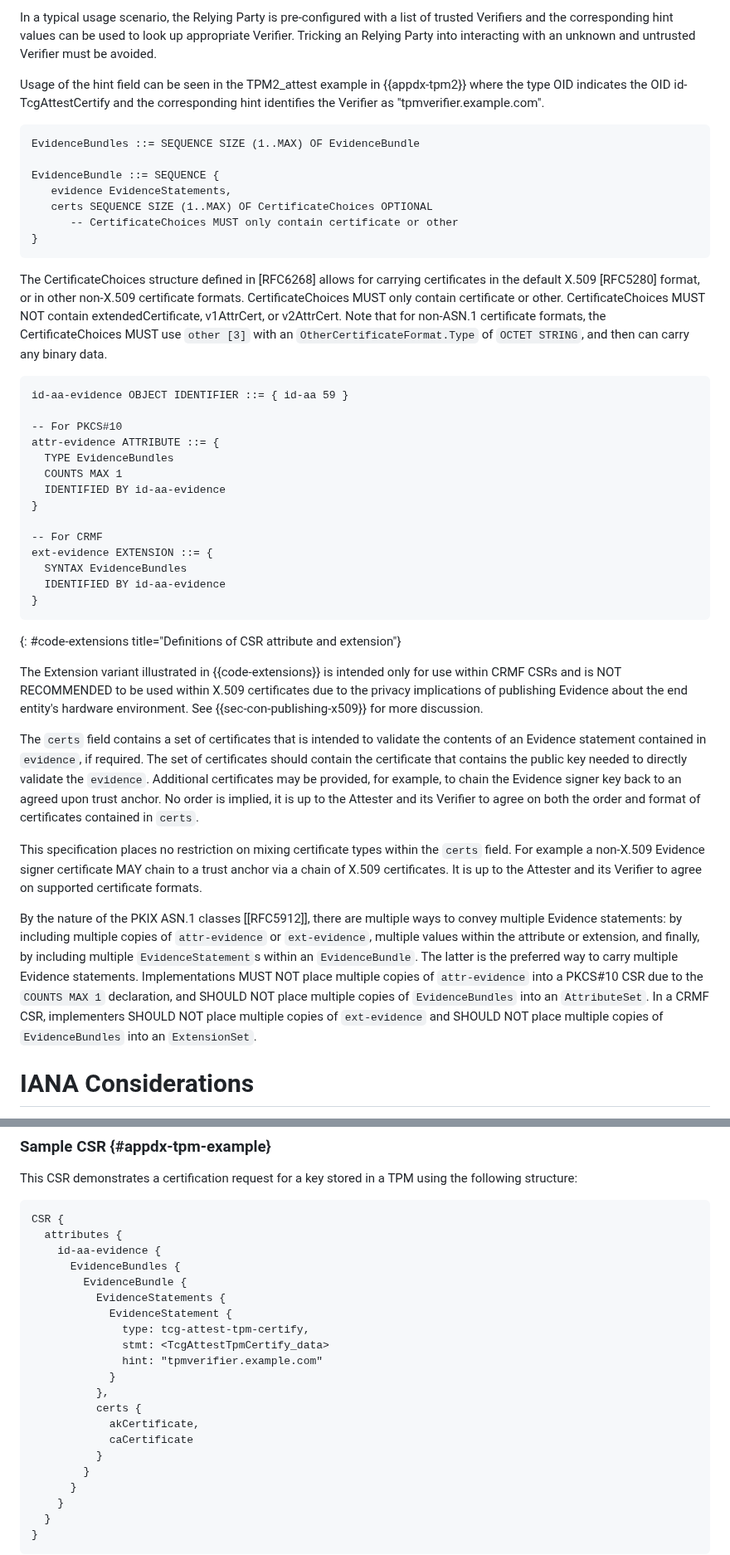
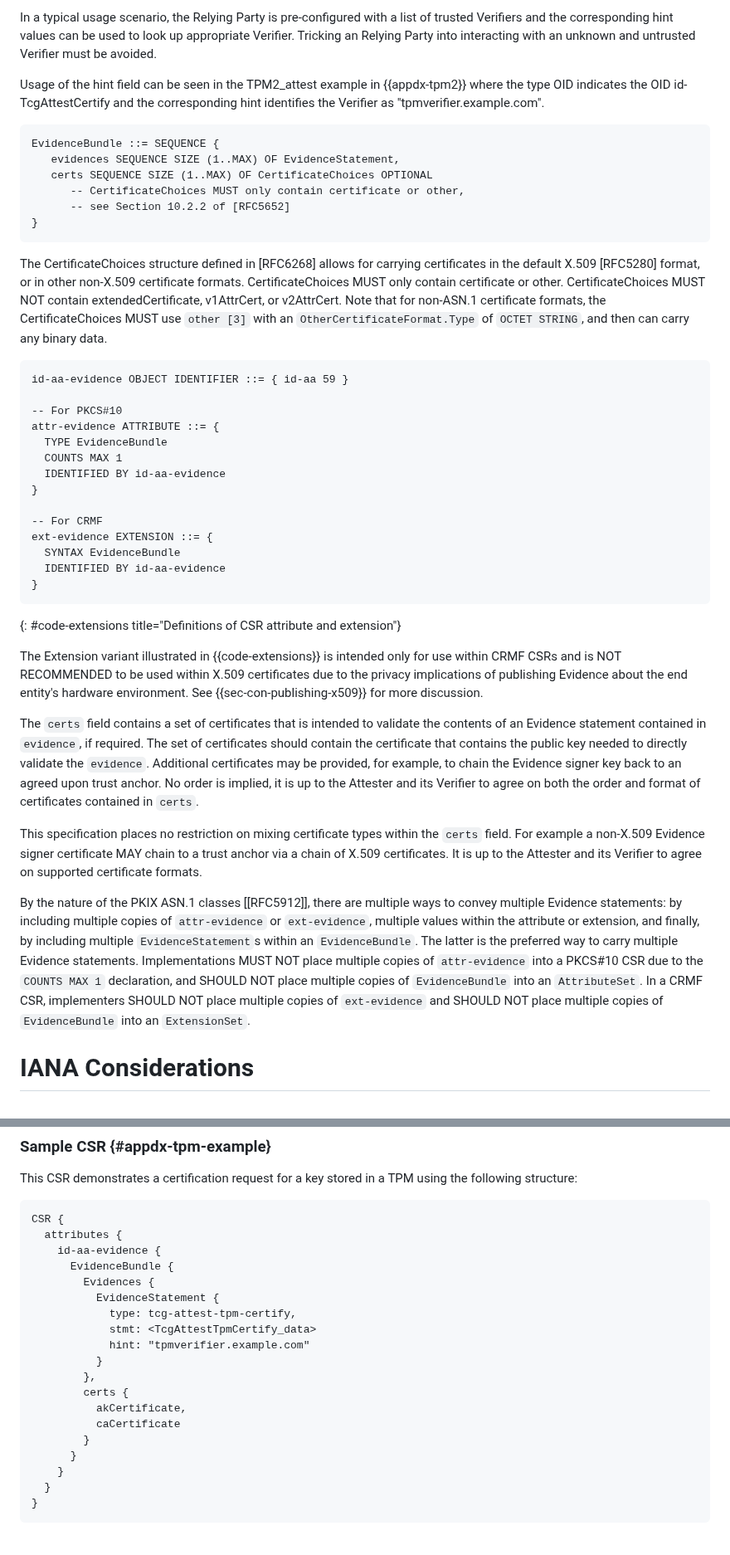
Before and after one commit to lamps-wg/csr-attestation, a Markdown page: draft-ietf-lamps-csr-attestation.md, 2 parts joined by grey strips. Shown at 83% size. Drawn GitHub-style; blank space fills up the shorter version.

```diff
--- a/draft-ietf-lamps-csr-attestation.md
+++ b/draft-ietf-lamps-csr-attestation.md
@@ -507,31 +496,29 @@ id-TcgAttestCertify and the corresponding hint identifies the Verifier as
 "tpmverifier.example.com".
 
 ~~~
-EvidenceBundles ::= SEQUENCE SIZE (1..MAX) OF EvidenceBundle
-
 EvidenceBundle ::= SEQUENCE {
-   evidence EvidenceStatements,
+   evidences SEQUENCE SIZE (1..MAX) OF EvidenceStatement,
    certs SEQUENCE SIZE (1..MAX) OF CertificateChoices OPTIONAL
-      -- CertificateChoices MUST only contain certificate or other
+      -- CertificateChoices MUST only contain certificate or other,
+      -- see Section 10.2.2 of [RFC5652]
 }
 ~~~
 
 The CertificateChoices structure defined in [RFC6268] allows for carrying certificates in the default X.509 [RFC5280] format, or in other non-X.509 certificate formats. CertificateChoices MUST only contain certificate or other. CertificateChoices MUST NOT contain extendedCertificate, v1AttrCert, or v2AttrCert. Note that for non-ASN.1 certificate formats, the CertificateChoices MUST use `other [3]` with an `OtherCertificateFormat.Type` of `OCTET STRING`, and then can carry any binary data.
-
 
 ~~~
 id-aa-evidence OBJECT IDENTIFIER ::= { id-aa 59 }
 
 -- For PKCS#10
 attr-evidence ATTRIBUTE ::= {
-  TYPE EvidenceBundles
+  TYPE EvidenceBundle
   COUNTS MAX 1
   IDENTIFIED BY id-aa-evidence
 }
 
 -- For CRMF
 ext-evidence EXTENSION ::= {
-  SYNTAX EvidenceBundles
+  SYNTAX EvidenceBundle
   IDENTIFIED BY id-aa-evidence
 }
 ~~~
@@ -544,15 +531,13 @@ is intended to validate the contents of an Evidence statement
 contained in `evidence`, if required. The set of certificates should contain
 the certificate that contains the public key needed to directly validate the
 `evidence`. Additional certificates may be provided, for example, to chain the
-Evidence signer key  back to an agreed upon trust anchor. No order is implied, it is
+Evidence signer key back to an agreed upon trust anchor. No order is implied, it is
 up to the Attester and its Verifier to agree on both the order and format
 of certificates contained in `certs`.
 
 This specification places no restriction on mixing certificate types within the `certs` field. For example a non-X.509 Evidence signer certificate MAY chain to a trust anchor via a chain of X.509 certificates. It is up to the Attester and its Verifier to agree on supported certificate formats.
 
-
-By the nature of the PKIX ASN.1 classes [[RFC5912]], there are multiple ways to convey multiple Evidence statements: by including multiple copies of `attr-evidence` or `ext-evidence`, multiple values within the attribute or extension, and finally, by including multiple `EvidenceStatement`s within an `EvidenceBundle`. The latter is the preferred way to carry multiple Evidence statements. Implementations MUST NOT place multiple copies of `attr-evidence` into a PKCS#10 CSR due to the `COUNTS MAX 1` declaration, and SHOULD NOT place multiple copies of `EvidenceBundles` into an `AttributeSet`. In a CRMF CSR, implementers SHOULD NOT place multiple copies of `ext-evidence` and SHOULD NOT place multiple copies of `EvidenceBundles` into an `ExtensionSet`.
-
+By the nature of the PKIX ASN.1 classes [[RFC5912]], there are multiple ways to convey multiple Evidence statements: by including multiple copies of `attr-evidence` or `ext-evidence`, multiple values within the attribute or extension, and finally, by including multiple `EvidenceStatement`s within an `EvidenceBundle`. The latter is the preferred way to carry multiple Evidence statements. Implementations MUST NOT place multiple copies of `attr-evidence` into a PKCS#10 CSR due to the `COUNTS MAX 1` declaration, and SHOULD NOT place multiple copies of `EvidenceBundle` into an `AttributeSet`. In a CRMF CSR, implementers SHOULD NOT place multiple copies of `ext-evidence` and SHOULD NOT place multiple copies of `EvidenceBundle` into an `ExtensionSet`.
 
 # IANA Considerations
 
@@ -1106,19 +1091,17 @@ This CSR demonstrates a certification request for a key stored in a TPM using th
 CSR {
   attributes {
     id-aa-evidence {
-      EvidenceBundles {
-        EvidenceBundle {
-          EvidenceStatements {
-            EvidenceStatement {
-              type: tcg-attest-tpm-certify,
-              stmt: <TcgAttestTpmCertify_data>
-              hint: "tpmverifier.example.com"
-            }
-          },
-          certs {
-            akCertificate,
-            caCertificate
+      EvidenceBundle {
+        Evidences {
+          EvidenceStatement {
+            type: tcg-attest-tpm-certify,
+            stmt: <TcgAttestTpmCertify_data>
+            hint: "tpmverifier.example.com"
           }
+        },
+        certs {
+          akCertificate,
+          caCertificate
         }
       }
     }
```
Also changed, not shown: other parts of draft-ietf-lamps-csr-attestation.md (+27 -42 lines).
